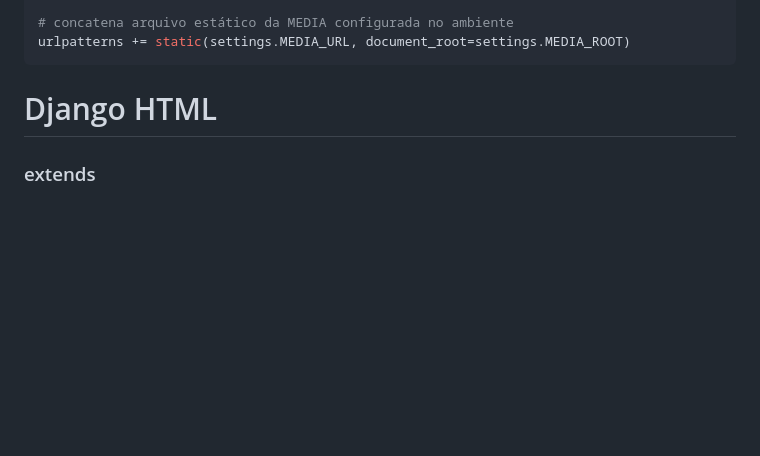
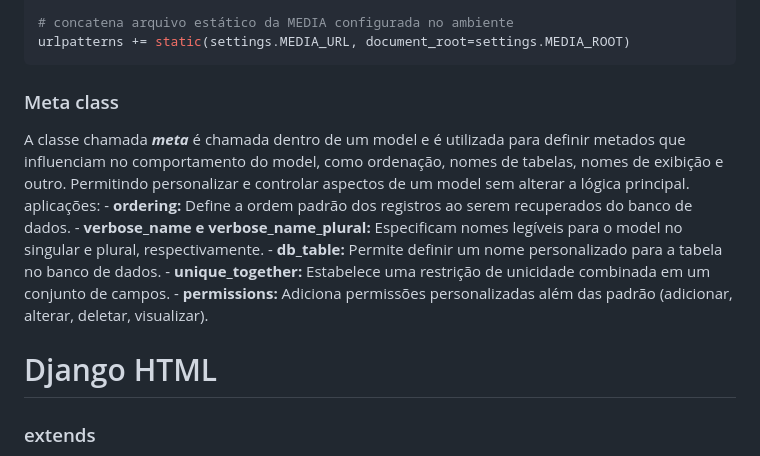
Before and after one commit to ThomasNicholas21/ProjetoAgenda, a Markdown page: anotacoes/anotacoes.md, the part around the change. Drawn GitHub-style; blank space fills up the shorter version.

Commit message:
Anotações 9 - Meta Class Django

````diff
--- a/anotacoes/anotacoes.md
+++ b/anotacoes/anotacoes.md
@@ -175,6 +175,13 @@ from django.conf import settings
 # concatena arquivo estático da MEDIA configurada no ambiente
 urlpatterns += static(settings.MEDIA_URL, document_root=settings.MEDIA_ROOT)
 ```
+### Meta class
+A classe chamada **_meta_** é chamada dentro de um model e é utilizada para definir metados que influenciam no comportamento do model, como ordenação, nomes de tabelas, nomes de exibição e outro. Permitindo personalizar e controlar aspectos de um model sem alterar a lógica principal. aplicações:
+    - **ordering:** Define a ordem padrão dos registros ao serem recuperados do banco de dados.
+    - **verbose_name e verbose_name_plural:** Especificam nomes legíveis para o model no singular e plural, respectivamente.
+    - **db_table:** Permite definir um nome personalizado para a tabela no banco de dados.
+    - **unique_together:** Estabelece uma restrição de unicidade combinada em um conjunto de campos.
+    - **permissions:** Adiciona permissões personalizadas além das padrão (adicionar, alterar, deletar, visualizar).
 
 # Django HTML
 ### extends
````
